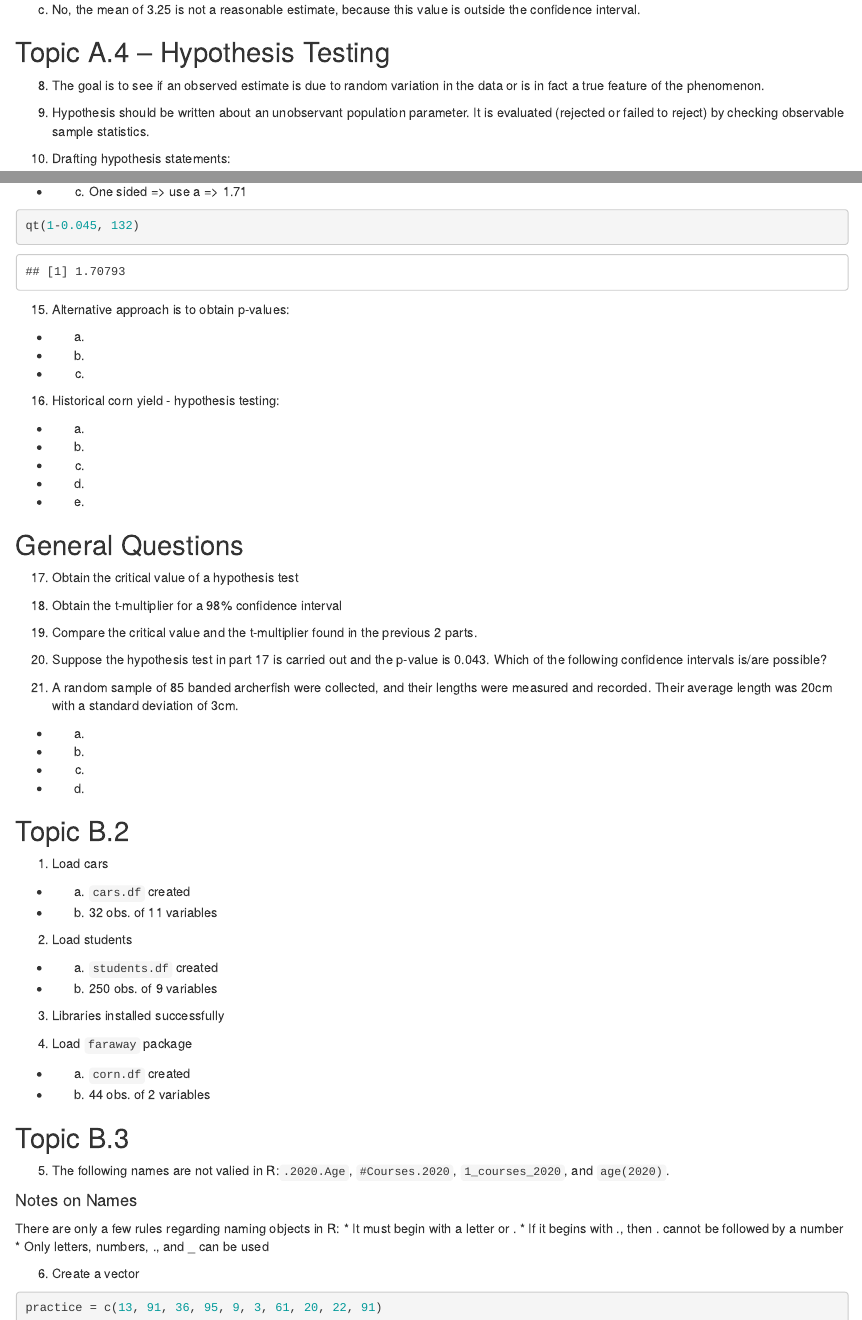
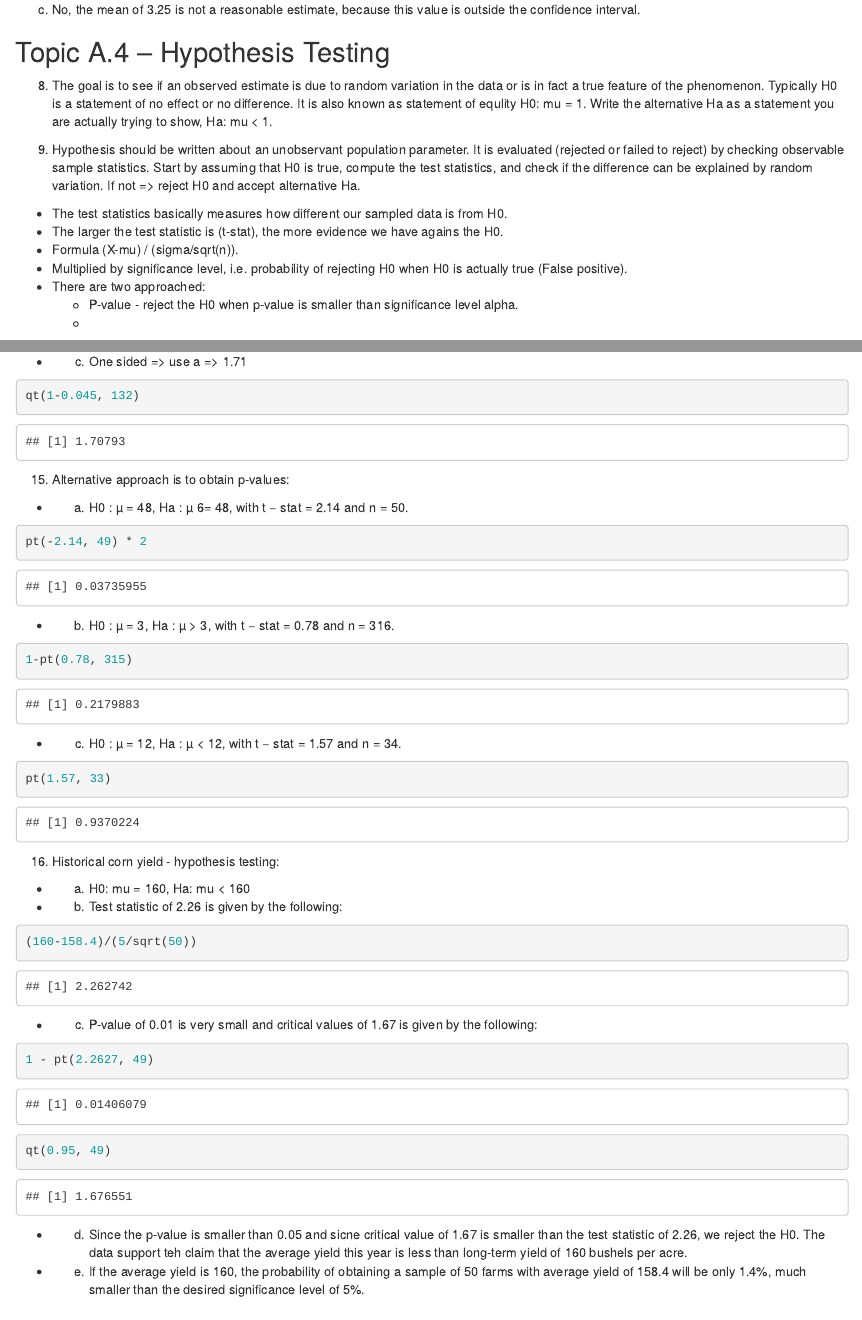
Before and after one commit to allaccountstaken/best_of_R, an R Markdown document (HW0/Homework_0.Rmd): the page in a window 1100 px wide, from 1690 px down, and a second part further down, joined at a grey line. Rendered offline with R 4.5, knitr and Pandoc, with nearby package versions.

Commit message:
HW0 in markdown complete

````diff
--- a/HW0/Homework_0.Rmd
+++ b/HW0/Homework_0.Rmd
@@ -2,7 +2,9 @@
 title: "Homework 0"
 author: "Dima Mikhaylow"
 date: "8/25/2021"
-output: html_document
+output:
+  html_document: default
+  pdf_document: default
 ---
 
 ## Topic A.2
@@ -65,9 +67,16 @@ print(paste("ME =", ME))
   c. No, the mean of 3.25 is not a reasonable estimate, because this value is outside the confidence interval.
 
 ## Topic A.4 -- Hypothesis Testing
-8. The goal is to see if an observed estimate is due to random variation in the data or is in fact a true feature of the phenomenon.
+8. The goal is to see if an observed estimate is due to random variation in the data or is in fact a true feature of the phenomenon. Typically H0 is a statement of no effect or no difference. It is also known as statement of equlity H0: mu = 1. Write the alternative Ha as a statement you are actually trying to show, Ha: mu < 1.
 
-9. Hypothesis should be written about an unobservant population parameter. It is evaluated (rejected or failed to reject) by checking observable sample statistics.
+9. Hypothesis should be written about an unobservant population parameter. It is evaluated (rejected or failed to reject) by checking observable sample statistics. Start by assuming that H0 is true, compute the test statistics, and check if the difference can be explained by random variation. If not => reject H0 and accept alternative Ha.
+  * The test statistics basically measures how different our sampled data is from H0.
+  * The larger the test statistic is (t-stat), the more evidence we have agains the H0.
+  * Formula (X-mu) / (sigma/sqrt(n)).
+  * Multiplied by significance level, i.e. probability of rejecting H0 when H0 is actually true (False positive).
+  * There are two approached:
+    * P-value - reject the H0 when p-value is smaller than significance level alpha.
+    *
 
 10. Drafting hypothesis statements:
   + a. H0(avgMPG == 29 m/g), Ha(avgMPG > 29 m/g), reject H0 => gas mileage improved
@@ -96,17 +105,33 @@ qt(1-0.045, 132)
 
 15. Alternative approach is to obtain p-values:
 
-  + a.
-  + b.
-  + c.
+  + a. H0 : µ = 48, Ha : µ 6= 48, with t − stat = 2.14 and n = 50.
+```{r}
+pt(-2.14, 49) * 2
+```
+  + b. H0 : µ = 3, Ha : µ > 3, with t − stat = 0.78 and n = 316.
+```{r}
+1-pt(0.78, 315)
+```
+  + c. H0 : µ = 12, Ha : µ < 12, with t − stat = 1.57 and n = 34.
+```{r}
+pt(1.57, 33)
+```
 
 16. Historical corn yield - hypothesis testing:
 
-  + a.
-  + b.
-  + c.
-  + d.
-  + e.
+  + a. H0: mu = 160, Ha: mu < 160
+  + b. Test statistic of 2.26 is given by the following:
+```{r}
+(160-158.4)/(5/sqrt(50))
+```
+  + c. P-value of 0.01 is very small and critical values of 1.67 is given by the following:
+  ``` {r}
+  1 - pt(2.2627, 49)
+  qt(0.95, 49)
+  ```
+  + d. Since the p-value is smaller than 0.05 and sicne critical value of 1.67 is smaller than the test statistic of 2.26, we reject the H0. The data support teh claim that the average yield this year is less than long-term yield of 160 bushels per acre.
+  + e. If the average yield is 160, the probability of obtaining a sample of 50 farms with average yield of 158.4 will be only 1.4%, much smaller than the desired significance level of 5%.
 
 ## General Questions
 
@@ -116,12 +147,9 @@ qt(1-0.045, 132)
 
-19. Compare the critical value and the t-multiplier found in the previous 2 parts.
+19. Compare the critical value and the t-multiplier found in the previous 2 parts. -- They are the same, hence conclusions from a 2-sided test at significance level alpha will be consistent with (1-alpha)x100% confidence interval.
 
 20. Suppose the hypothesis test in part 17 is carried out and the p-value is 0.043. Which
-of the following confidence intervals is/are possible?
+of the following confidence intervals is/are possible? -- Only (144.5, 163,5) is possible. At α = 0.02, we fail to reject the null hypothesis. So
+the null value of 145 will be inside the corresponding 98% confidence interval.
 
 21. A random sample of 85 banded archerfish were collected, and their lengths were measured and recorded. Their average length was 20cm with a standard deviation of 3cm.
 
-  + a.
-  + b.
-  + c.
-  + d.
````
Also changed, not shown: .RData (added), HW0/Homework_0.Rmd (22 more changed lines), 1 other file.
